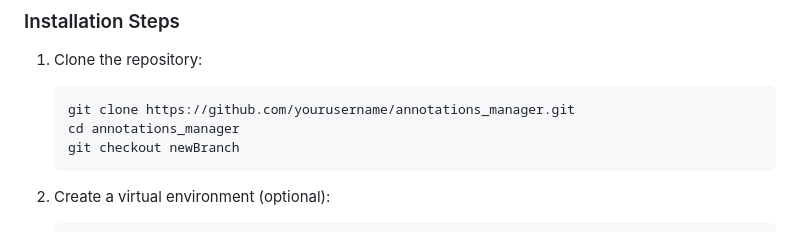
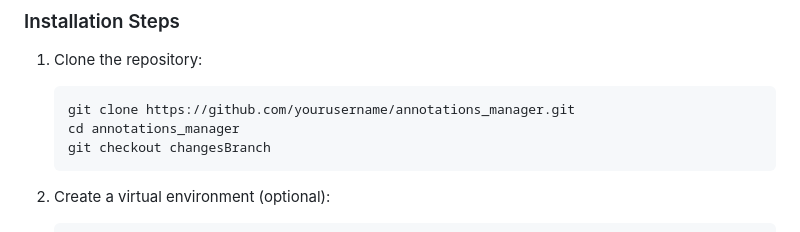
Before and after one commit to mr-vbharadwaj/samay_app_annotations, a Markdown page: README.md, the part around the change. Rendered like a GitHub page.

````diff
--- a/README.md
+++ b/README.md
@@ -49,7 +49,7 @@ Ensure the following software is installed on your system:
    ```bash
    git clone https://github.com/yourusername/annotations_manager.git
    cd annotations_manager
-   git checkout newBranch
+   git checkout changesBranch
    ```
 
 2. Create a virtual environment (optional):
````
